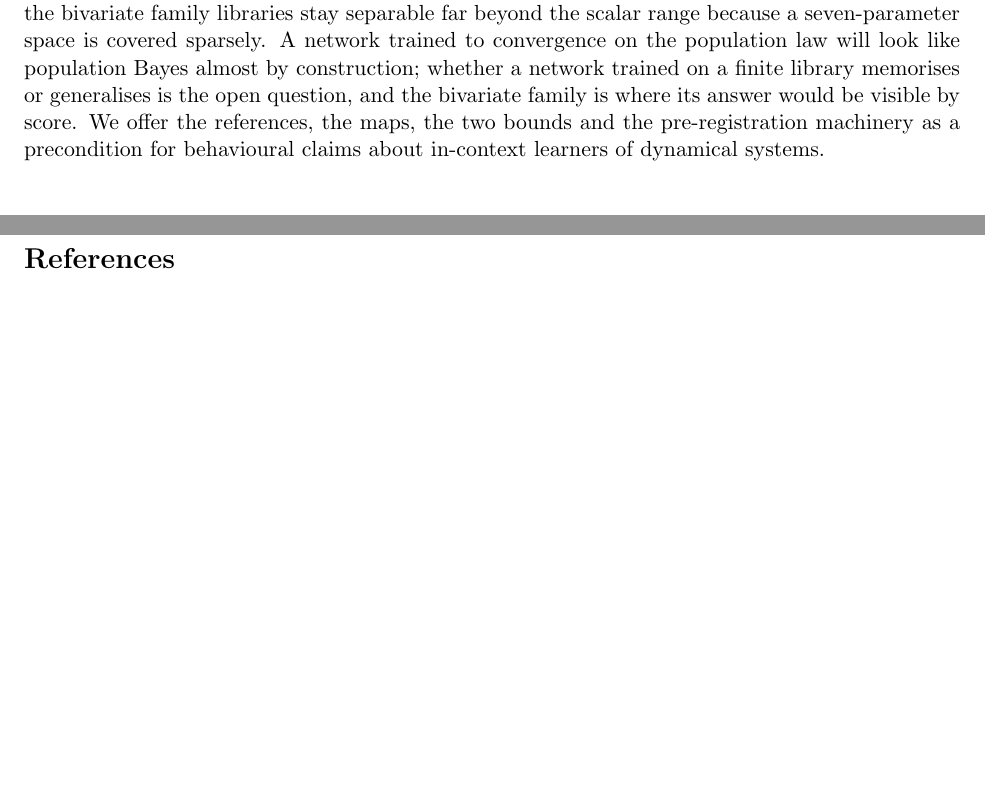
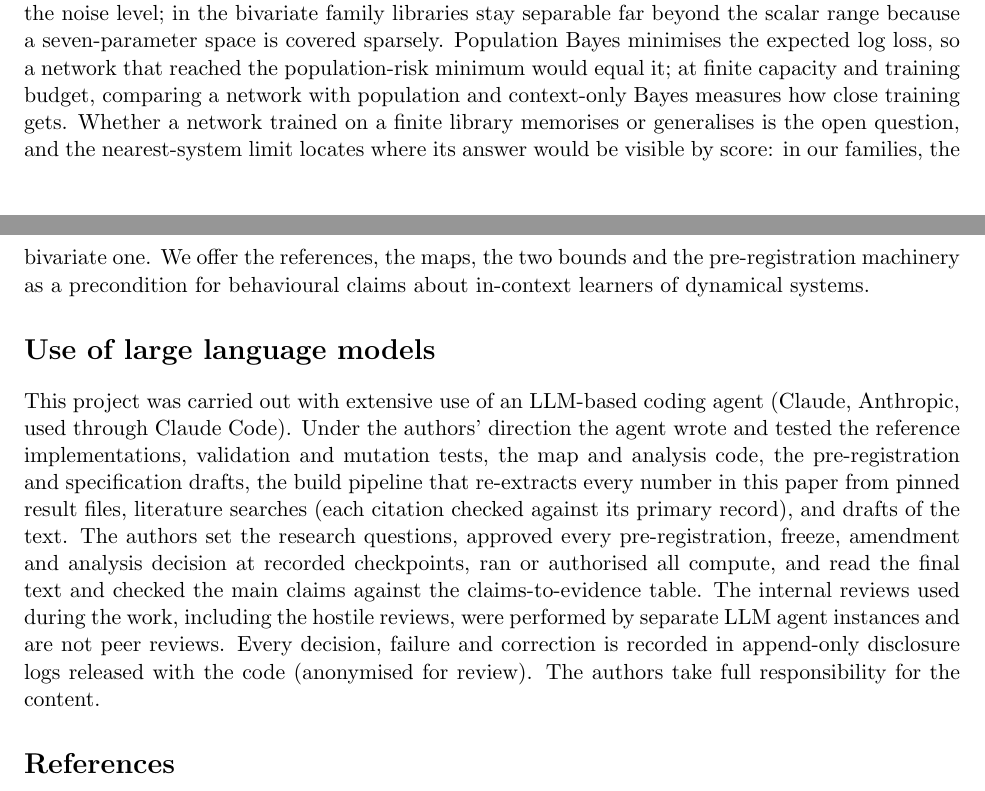
Before and after one commit to vrhsr/DynalCL, a LaTeX paper (paper/main.tex, which reads paper/sections/10_conclusion.tex, paper/sections/11_llm_use.tex): two parts of pages 10 and 11 of 13 before the commit and two parts of pages 10 and 11 of 14 after it, joined at a grey line, cut so that both start at the same text, the shorter picture padded with empty space. Compiled offline with pdfLaTeX; a LaTeX package or settings file that is missing is left out.

Commit message:
Revision 1a: Q1 sentence softened (user wording); LLM-use statement as an unnumbered, anonymised section (approved)
Co-Authored-By: Claude Opus 5.5 <noreply@anthropic.com>

```diff
--- a/paper/sections/10_conclusion.tex
+++ b/paper/sections/10_conclusion.tex
@@ -8,7 +8,9 @@ the budget is small and spent at very short contexts, observation noise spreads
 \LibBigKOneA or more systems are not separable from continuous priors on held-out data in our map, while very small libraries
 are. The larger gaps when the noise scale is unknown, or in the bivariate family, come with much larger budgets that are
 mostly knowledge of the noise level; in the bivariate family libraries stay separable far beyond the scalar range because a
-seven-parameter space is covered sparsely. A network trained to convergence on the population law will look like population
-Bayes almost by construction; whether a network trained on a finite library memorises or generalises is the open question,
-and the bivariate family is where its answer would be visible by score. We offer the references, the maps, the two bounds
+seven-parameter space is covered sparsely. Population Bayes minimises the expected log loss, so a network that reached the
+population-risk minimum would equal it; at finite capacity and training budget, comparing a network with population and
+context-only Bayes measures how close training gets. Whether a network trained on a finite library memorises or generalises
+is the open question, and the nearest-system limit locates where its answer would be visible by score: in our families, the
+bivariate one. We offer the references, the maps, the two bounds
 and the pre-registration machinery as a precondition for behavioural claims about in-context learners of dynamical systems.
--- /dev/null
+++ b/paper/sections/11_llm_use.tex
@@ -0,0 +1,10 @@
+\section*{Use of large language models}
+This project was carried out with extensive use of an LLM-based coding agent (Claude, Anthropic, used through Claude Code).
+Under the authors' direction the agent wrote and tested the reference implementations, validation and mutation tests, the
+map and analysis code, the pre-registration and specification drafts, the build pipeline that re-extracts every number in
+this paper from pinned result files, literature searches (each citation checked against its primary record), and drafts of
+the text. The authors set the research questions, approved every pre-registration, freeze, amendment and analysis decision at
+recorded checkpoints, ran or authorised all compute, and read the final text and checked the main claims against the
+claims-to-evidence table. The internal reviews used during the work, including the hostile reviews, were performed by separate
+LLM agent instances and are not peer reviews. Every decision, failure and correction is recorded in append-only disclosure
+logs released with the code (anonymised for review). The authors take full responsibility for the content.
```
Also changed, not shown: paper/main.tex (+1 -0 lines), paper/main_track2.tex (+1 -0 lines), paper/sections/07_pilot.tex (+5 -5 lines), paper/research_audit/CHANGELOG.md.
